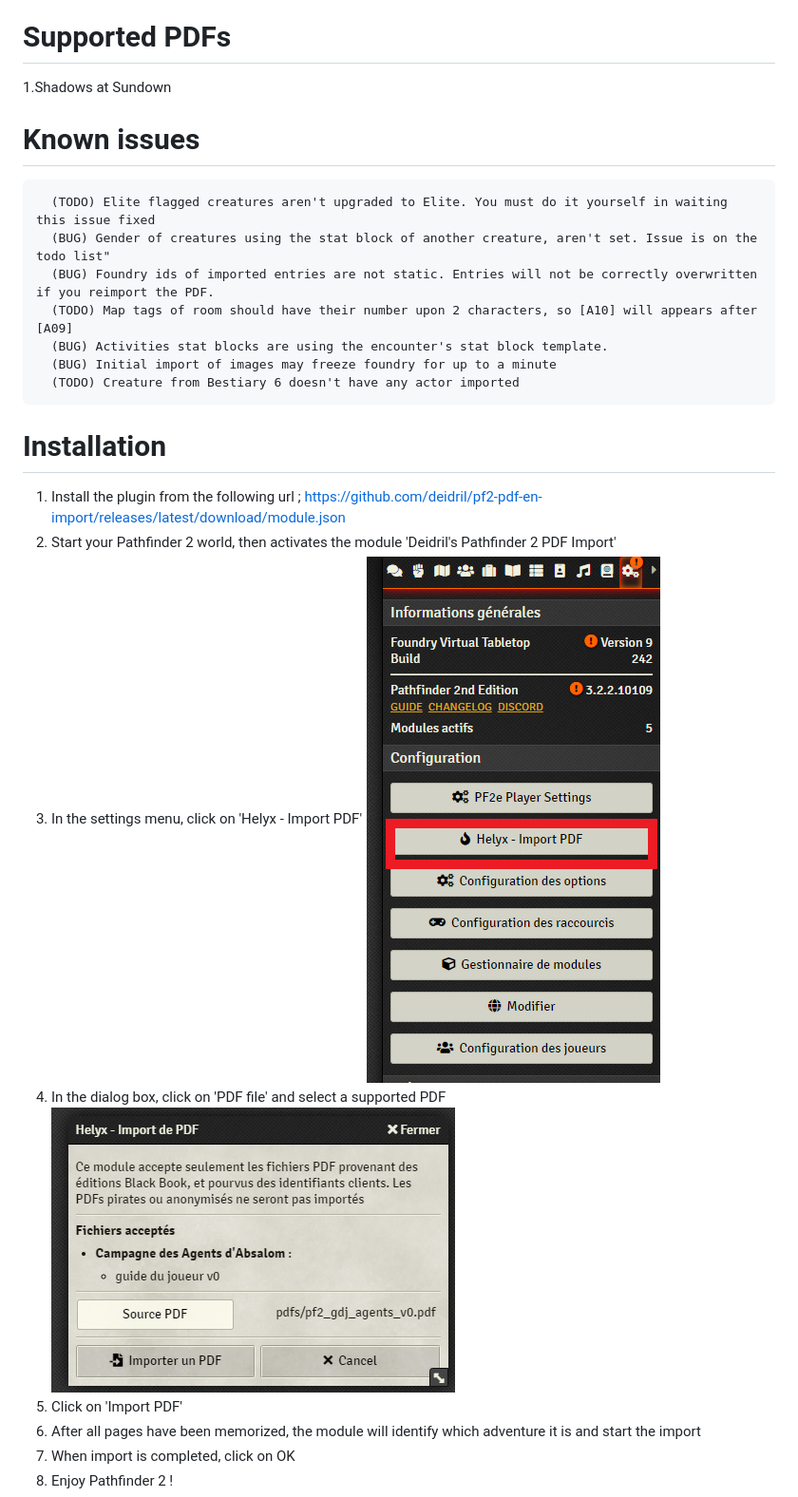
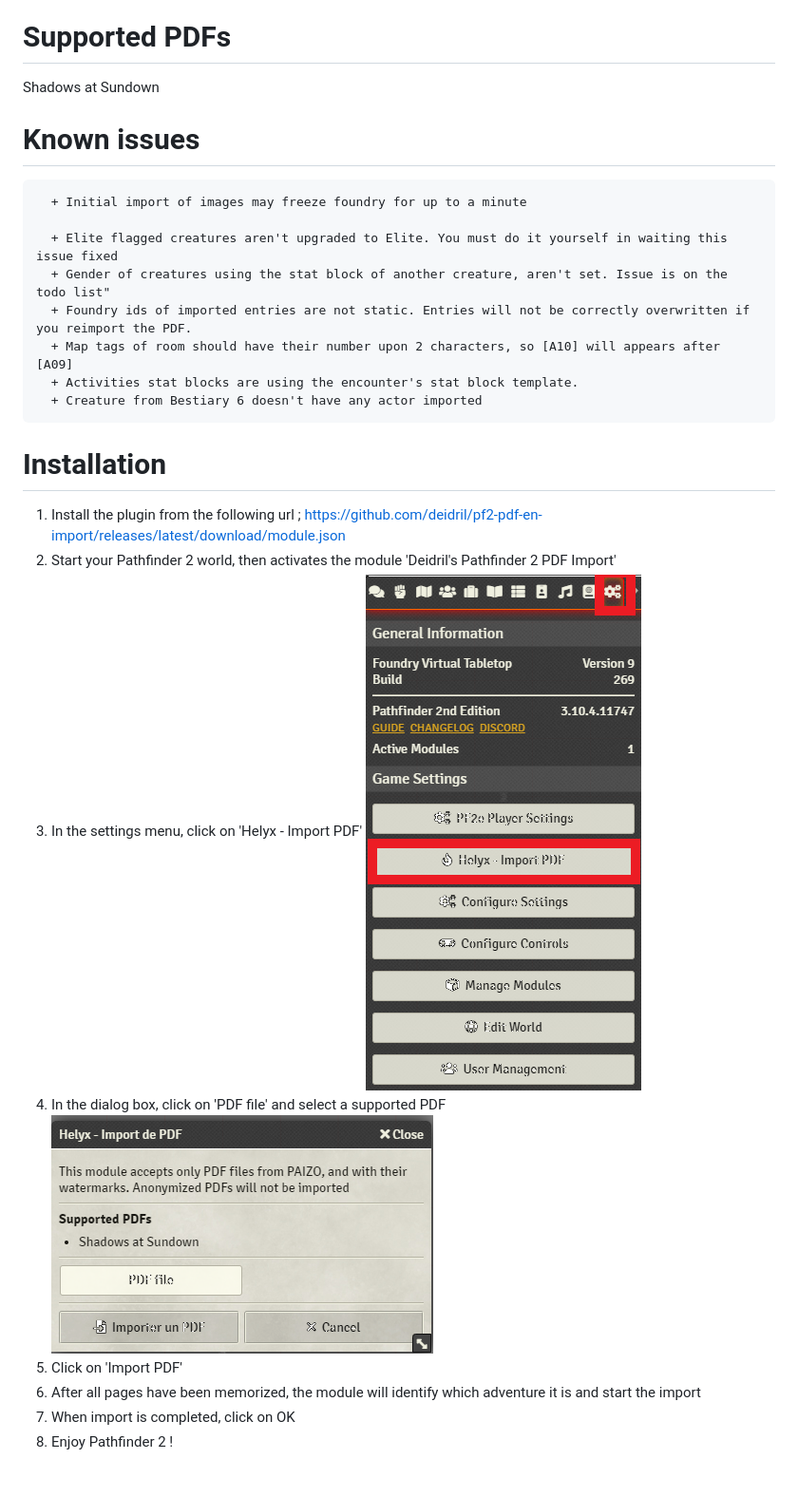
Before and after one commit to deidril/pf2-pdf-en-import, a Markdown page: README.md, the part around the change. Shown at 95% size. Drawn GitHub-style; pictures changed too: img/click_helyx.png, img/dialog.png; blank space fills up the shorter version.

```diff
--- a/README.md
+++ b/README.md
@@ -2,16 +2,18 @@
 This foundry vtt plugin allows to import PDFs into the current world.
 
 # Supported PDFs
-1.Shadows at Sundown
+Shadows at Sundown
 
 # Known issues
-      (TODO) Elite flagged creatures aren't upgraded to Elite. You must do it yourself in waiting this issue fixed
-      (BUG) Gender of creatures using the stat block of another creature, aren't set. Issue is on the todo list"
-      (BUG) Foundry ids of imported entries are not static. Entries will not be correctly overwritten if you reimport the PDF.
-      (TODO) Map tags of room should have their number upon 2 characters, so [A10] will appears after [A09]
-      (BUG) Activities stat blocks are using the encounter's stat block template.
-      (BUG) Initial import of images may freeze foundry for up to a minute
-      (TODO) Creature from Bestiary 6 doesn't have any actor imported
+
+      + Initial import of images may freeze foundry for up to a minute
+
+      + Elite flagged creatures aren't upgraded to Elite. You must do it yourself in waiting this issue fixed
+      + Gender of creatures using the stat block of another creature, aren't set. Issue is on the todo list"
+      + Foundry ids of imported entries are not static. Entries will not be correctly overwritten if you reimport the PDF.
+      + Map tags of room should have their number upon 2 characters, so [A10] will appears after [A09]
+      + Activities stat blocks are using the encounter's stat block template.
+      + Creature from Bestiary 6 doesn't have any actor imported
 
 
 # Installation
```
